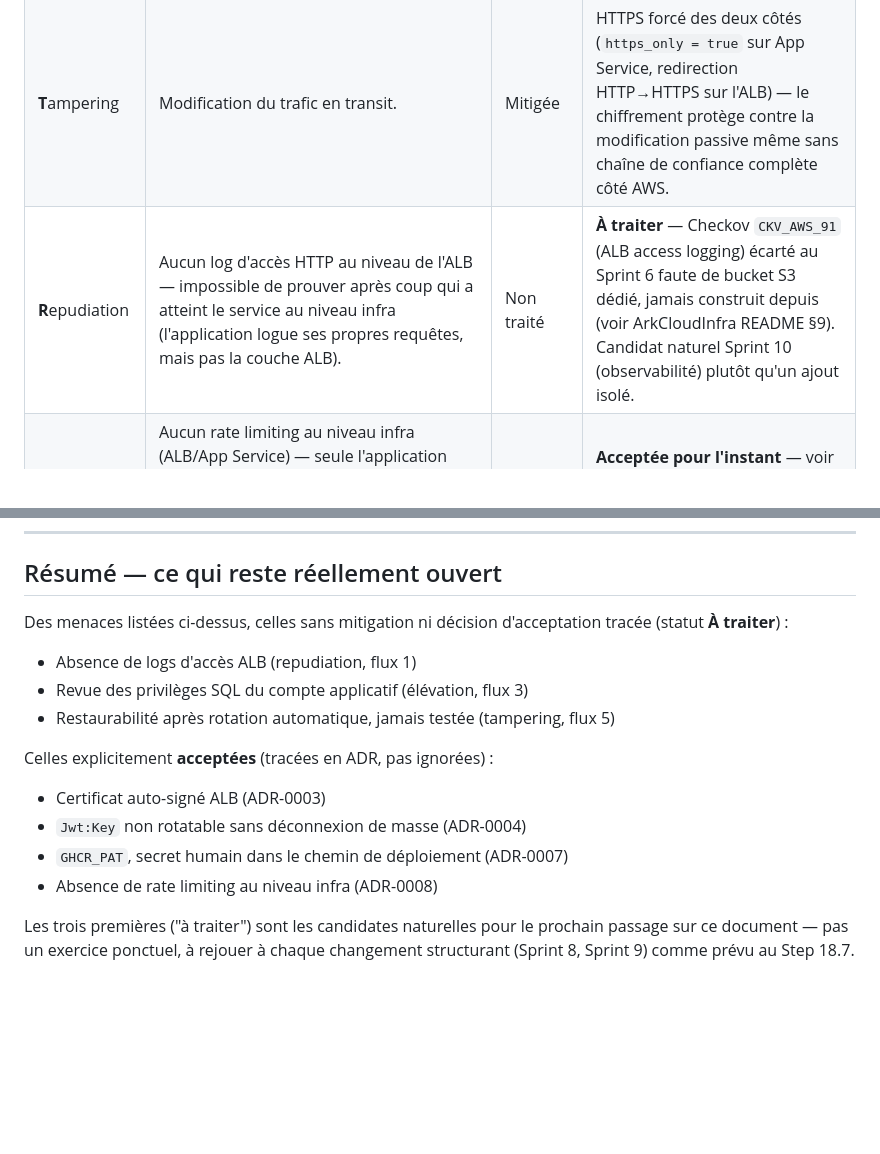
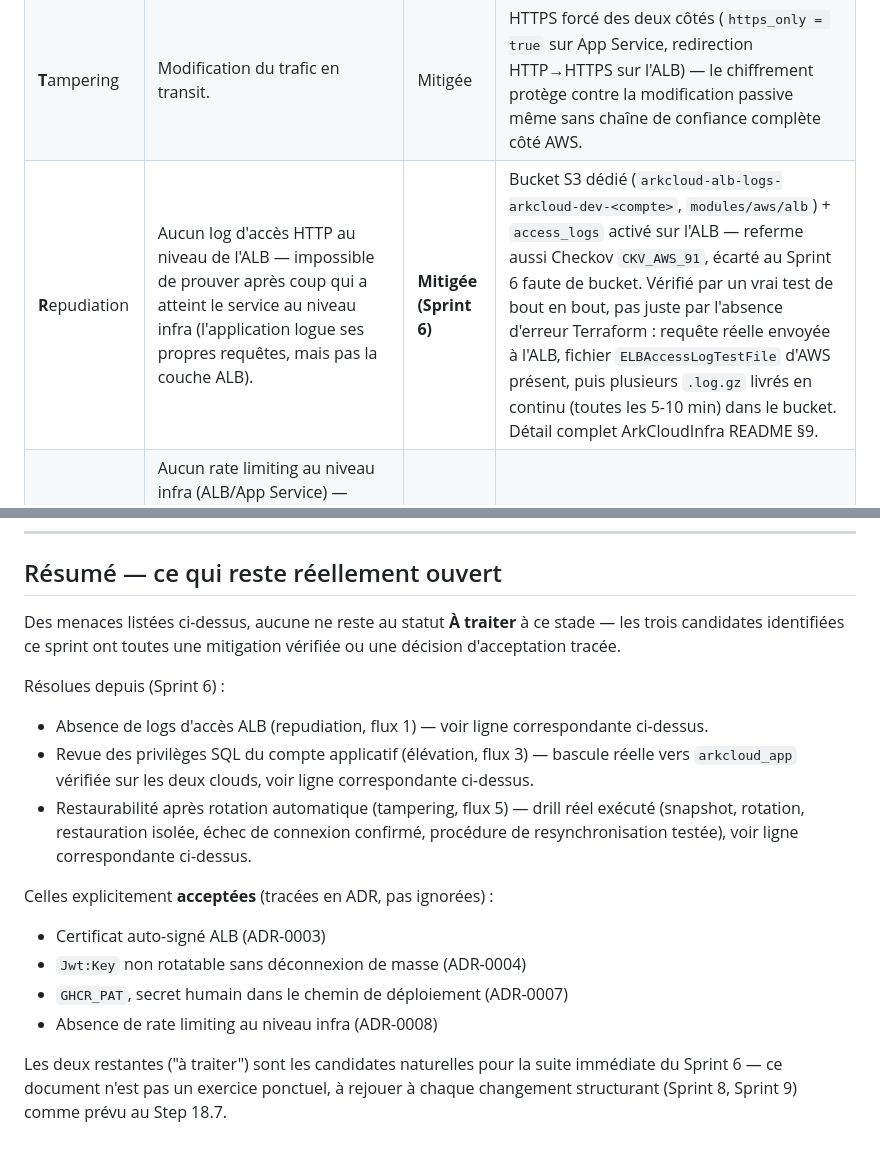
Before and after one commit to epiph11/ArkCloudApp, a Markdown page: docs/threat-model-stride.md, 2 parts joined by grey strips. Rendered like a GitHub page; blank space fills up the shorter version.

```diff
--- a/docs/threat-model-stride.md
+++ b/docs/threat-model-stride.md
@@ -14,7 +14,7 @@ Flux couverts, dans l'ordre où une requête les traverse réellement : navigate
 |---|---|---|---|
 | **S**poofing | Certificat auto-signé sur l'ALB AWS : un attaquant en position MITM peut présenter son propre certificat sans qu'aucun signal fiable ne le distingue de celui légitime pour un utilisateur habitué à l'avertissement de confiance du navigateur. N'affecte pas Azure App Service (certificat Microsoft, chaîne de confiance valide). | Non mitigé côté AWS | **Acceptée** — ADR-0003. Track : fitness function candidate (détecter si le certificat servi redevient auto-signé après un futur remplacement par un certificat DNS-validé), pas encore construite. |
 | **T**ampering | Modification du trafic en transit. | Mitigée | HTTPS forcé des deux côtés (`https_only = true` sur App Service, redirection HTTP→HTTPS sur l'ALB) — le chiffrement protège contre la modification passive même sans chaîne de confiance complète côté AWS. |
-| **R**epudiation | Aucun log d'accès HTTP au niveau de l'ALB — impossible de prouver après coup qui a atteint le service au niveau infra (l'application logue ses propres requêtes, mais pas la couche ALB). | Non traité | **À traiter** — Checkov `CKV_AWS_91` (ALB access logging) écarté au Sprint 6 faute de bucket S3 dédié, jamais construit depuis (voir ArkCloudInfra README §9). Candidat naturel Sprint 10 (observabilité) plutôt qu'un ajout isolé. |
+| **R**epudiation | Aucun log d'accès HTTP au niveau de l'ALB — impossible de prouver après coup qui a atteint le service au niveau infra (l'application logue ses propres requêtes, mais pas la couche ALB). | **Mitigée (Sprint 6)** | Bucket S3 dédié (`arkcloud-alb-logs-arkcloud-dev-<compte>`, `modules/aws/alb`) + `access_logs` activé sur l'ALB — referme aussi Checkov `CKV_AWS_91`, écarté au Sprint 6 faute de bucket. Vérifié par un vrai test de bout en bout, pas juste par l'absence d'erreur Terraform : requête réelle envoyée à l'ALB, fichier `ELBAccessLogTestFile` d'AWS présent, puis plusieurs `.log.gz` livrés en continu (toutes les 5-10 min) dans le bucket. Détail complet ArkCloudInfra README §9. |
 | **D**enial of service | Aucun rate limiting au niveau infra (ALB/App Service) — seule l'application (ASP.NET Core `RateLimiter`, scope essentiellement login) protège, et seulement une fois la requête déjà arrivée jusqu'au compute. | Non mitigé | **Acceptée pour l'instant** — voir ADR-0008. Un déni de service volumétrique en amont de l'application n'est filtré par rien. |
 
 ## 2. Blazor (frontend) → API
@@ -56,10 +56,12 @@ Flux couverts, dans l'ordre où une requête les traverse réellement : navigate
 
 ## Résumé — ce qui reste réellement ouvert
 
-Des menaces listées ci-dessus, celles sans mitigation ni décision d'acceptation tracée (statut **À traiter**) :
-- Absence de logs d'accès ALB (repudiation, flux 1)
-- Revue des privilèges SQL du compte applicatif (élévation, flux 3)
-- Restaurabilité après rotation automatique, jamais testée (tampering, flux 5)
+Des menaces listées ci-dessus, aucune ne reste au statut **À traiter** à ce stade — les trois candidates identifiées ce sprint ont toutes une mitigation vérifiée ou une décision d'acceptation tracée.
+
+Résolues depuis (Sprint 6) :
+- Absence de logs d'accès ALB (repudiation, flux 1) — voir ligne correspondante ci-dessus.
+- Revue des privilèges SQL du compte applicatif (élévation, flux 3) — bascule réelle vers `arkcloud_app` vérifiée sur les deux clouds, voir ligne correspondante ci-dessus.
+- Restaurabilité après rotation automatique (tampering, flux 5) — drill réel exécuté (snapshot, rotation, restauration isolée, échec de connexion confirmé, procédure de resynchronisation testée), voir ligne correspondante ci-dessus.
 
 Celles explicitement **acceptées** (tracées en ADR, pas ignorées) :
 - Certificat auto-signé ALB (ADR-0003)
@@ -67,4 +69,4 @@ Celles explicitement **acceptées** (tracées en ADR, pas ignorées) :
 - `GHCR_PAT`, secret humain dans le chemin de déploiement (ADR-0007)
 - Absence de rate limiting au niveau infra (ADR-0008)
 
-Les trois premières ("à traiter") sont les candidates naturelles pour le prochain passage sur ce document — pas un exercice ponctuel, à rejouer à chaque changement structurant (Sprint 8, Sprint 9) comme prévu au Step 18.7.
+Les deux restantes ("à traiter") sont les candidates naturelles pour la suite immédiate du Sprint 6 — ce document n'est pas un exercice ponctuel, à rejouer à chaque changement structurant (Sprint 8, Sprint 9) comme prévu au Step 18.7.
```
Also changed, not shown: other parts of docs/threat-model-stride.md (+2 -2 lines).
